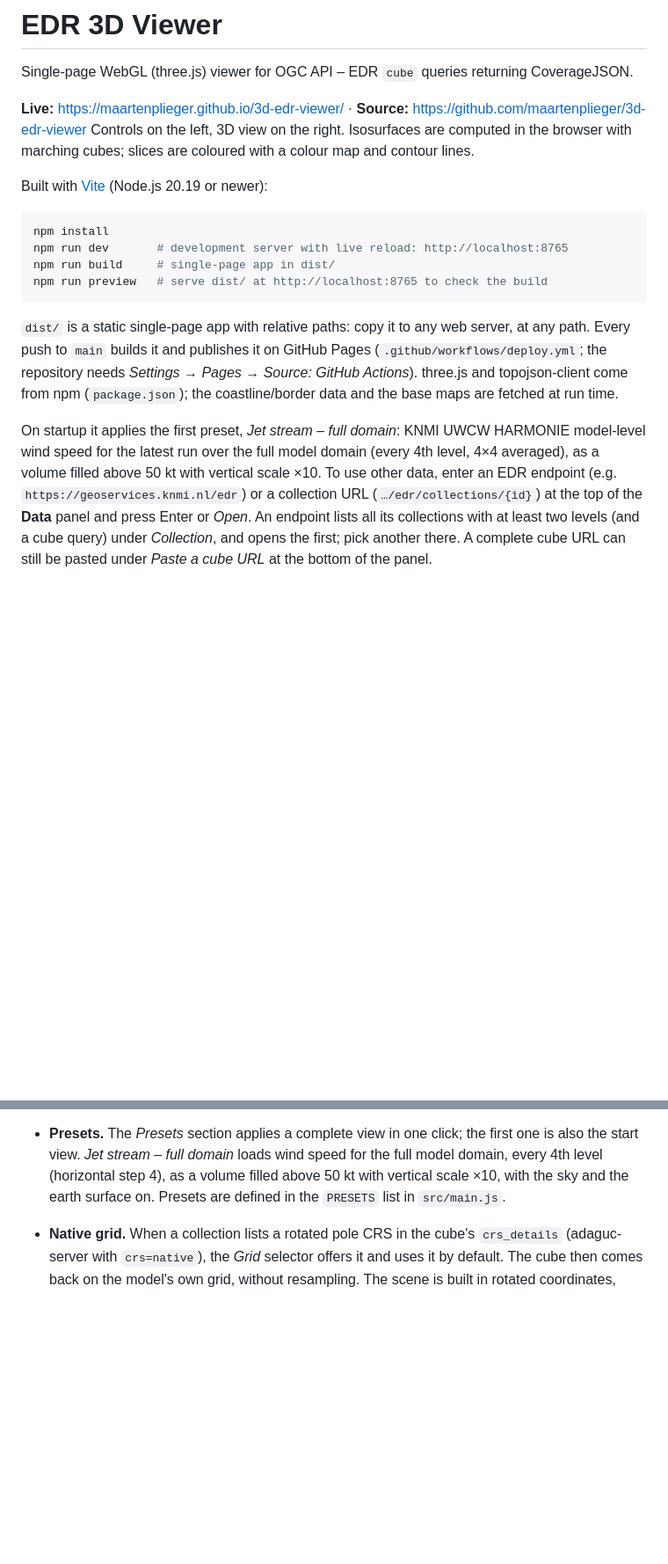
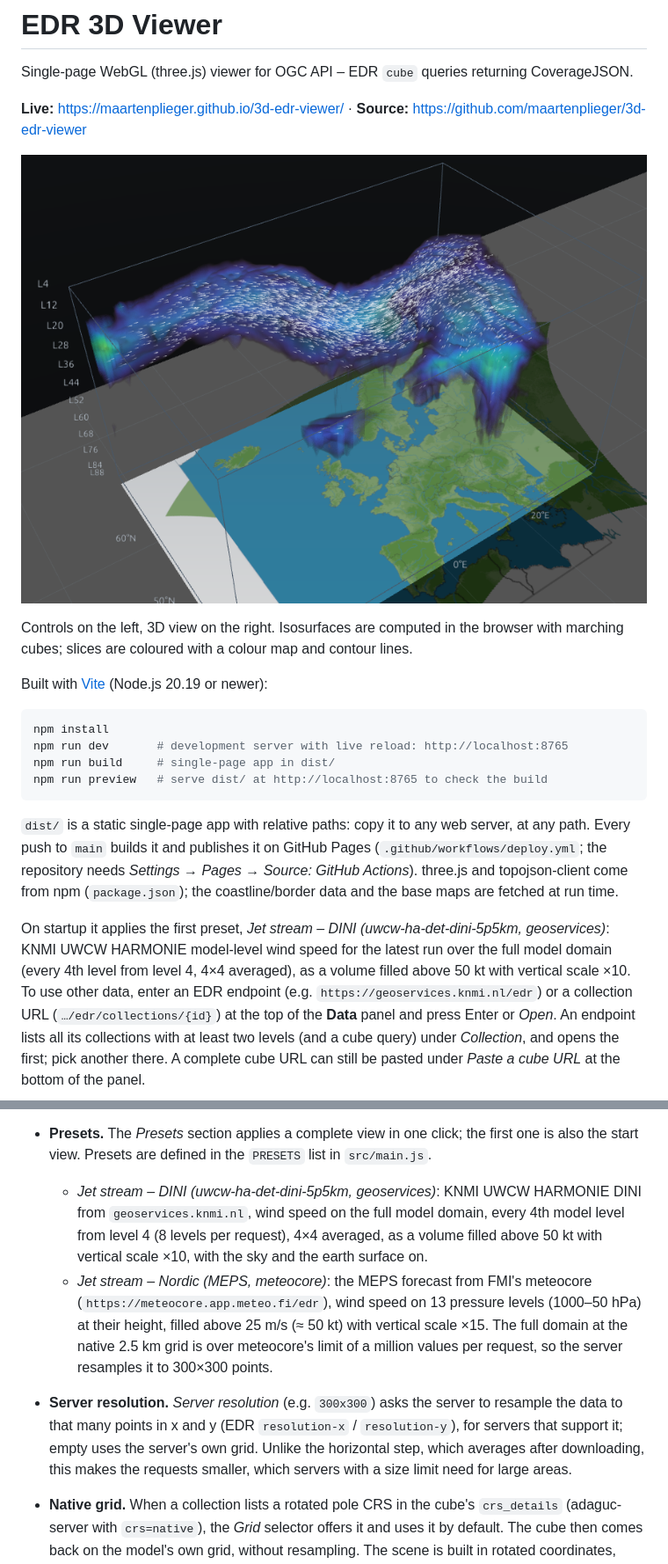
Before and after one commit to maartenplieger/3d-edr-viewer, a Markdown page: README.md, 2 parts joined by grey strips. Shown at 88% size. Drawn GitHub-style; pictures changed too: docs/screenshot.png (added); blank space fills up the shorter version.

```diff
--- a/README.md
+++ b/README.md
@@ -3,6 +3,9 @@
 Single-page WebGL (three.js) viewer for OGC API – EDR `cube` queries returning CoverageJSON.
 
 **Live:** https://maartenplieger.github.io/3d-edr-viewer/ · **Source:** https://github.com/maartenplieger/3d-edr-viewer
+
+![The jet stream over Europe from the KNMI HARMONIE DINI model: wind speed above 50 kt as a volume, with streamlines of the derived wind, above the base map and the earth surface](docs/screenshot.png)
+
 Controls on the left, 3D view on the right. Isosurfaces are computed in the browser with
 marching cubes; slices are coloured with a colour map and contour lines.
 
@@ -21,8 +24,8 @@ npm run preview   # serve dist/ at http://localhost:8765 to check the build
 topojson-client come from npm (`package.json`); the coastline/border data and the base maps are fetched at
 run time.
 
-On startup it applies the first preset, *Jet stream – full domain*: KNMI UWCW HARMONIE model-level wind
-speed for the latest run over the full model domain (every 4th level, 4×4 averaged), as a volume filled
+On startup it applies the first preset, *Jet stream – DINI (uwcw-ha-det-dini-5p5km, geoservices)*: KNMI UWCW HARMONIE model-level wind
+speed for the latest run over the full model domain (every 4th level from level 4, 4×4 averaged), as a volume filled
 above 50 kt with vertical scale ×10. To use other data, enter an EDR
 endpoint (e.g. `https://geoservices.knmi.nl/edr`) or a collection URL (`…/edr/collections/{id}`) at the top of
 the **Data** panel and press Enter or *Open*. An endpoint lists all its collections with at least two levels
@@ -82,9 +85,19 @@ be pasted under *Paste a cube URL* at the bottom of the panel.
   around the data* continues the base map over about seven times the data area, with faint degree lines, as a
   reference for height and motion when flying low. The preset switches both on.
 - **Presets.** The *Presets* section applies a complete view in one click; the first one is also the start
-  view. *Jet stream – full domain* loads wind speed for the full model domain, every 4th level (horizontal
-  step 4), as a volume filled above 50 kt with vertical scale ×10, with the sky and the earth surface on.
-  Presets are defined in the `PRESETS` list in `src/main.js`.
+  view. Presets are defined in the `PRESETS` list in `src/main.js`.
+  - *Jet stream – DINI (uwcw-ha-det-dini-5p5km, geoservices)*: KNMI UWCW HARMONIE DINI from
+    `geoservices.knmi.nl`, wind speed on the full model domain, every 4th model level from level 4 (8 levels
+    per request), 4×4 averaged, as a
+    volume filled above 50 kt with vertical scale ×10, with the sky and the earth surface on.
+  - *Jet stream – Nordic (MEPS, meteocore)*: the MEPS forecast from FMI's meteocore
+    (`https://meteocore.app.meteo.fi/edr`), wind speed on 13 pressure levels (1000–50 hPa) at their height,
+    filled above 25 m/s (≈ 50 kt) with vertical scale ×15. The full domain at the native 2.5 km grid is over
+    meteocore's limit of a million values per request, so the server resamples it to 300×300 points.
+- **Server resolution.** *Server resolution* (e.g. `300x300`) asks the server to resample the data to that
+  many points in x and y (EDR `resolution-x` / `resolution-y`), for servers that support it; empty uses the
+  server's own grid. Unlike the horizontal step, which averages after downloading, this makes the requests
+  smaller, which servers with a size limit need for large areas.
 
 - **Native grid.** When a collection lists a rotated pole CRS in the cube's `crs_details` (adaguc-server
   with `crs=native`), the *Grid* selector offers it and uses it by default. The cube then comes back on the
```
Also changed, not shown: other parts of README.md (+6 -0 lines), 7 other files.
